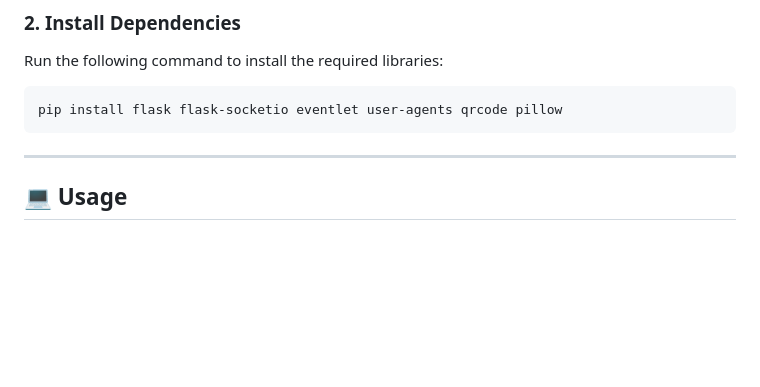
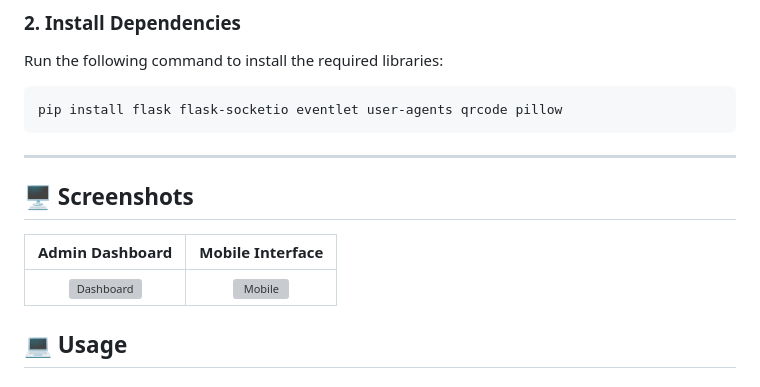
Before and after one commit to GajjarKashyap/LAN-FILE-TUNNEL, a Markdown page: README.md, the part around the change. GitHub-like rendering; blank space fills up the shorter version; grey boxes are pictures that could not be loaded.

Commit message:
Enhance README with screenshots and formatting
Updated README to include screenshots and improved formatting.

````diff
--- a/README.md
+++ b/README.md
@@ -46,6 +46,12 @@ pip install flask flask-socketio eventlet user-agents qrcode pillow
 ```
 
 -----
+
+## 🖥️ Screenshots
+
+| **Admin Dashboard** | **Mobile Interface** |
+|:---:|:---:|
+| ![Dashboard](screenshots/dashboard.png) | ![Mobile](screenshots/mobile.png) |
 
 ## 💻 Usage
 
````
